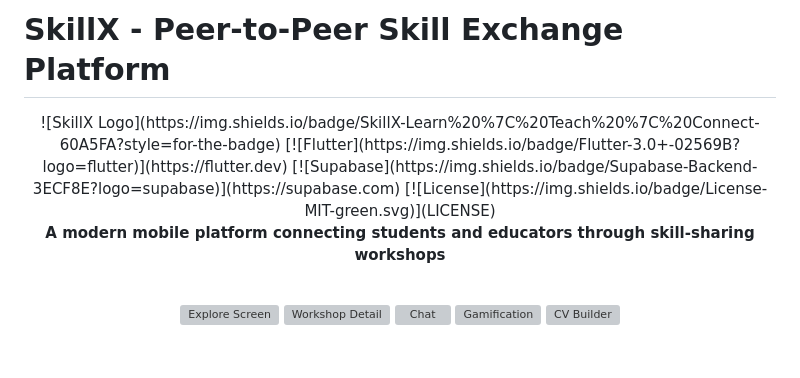
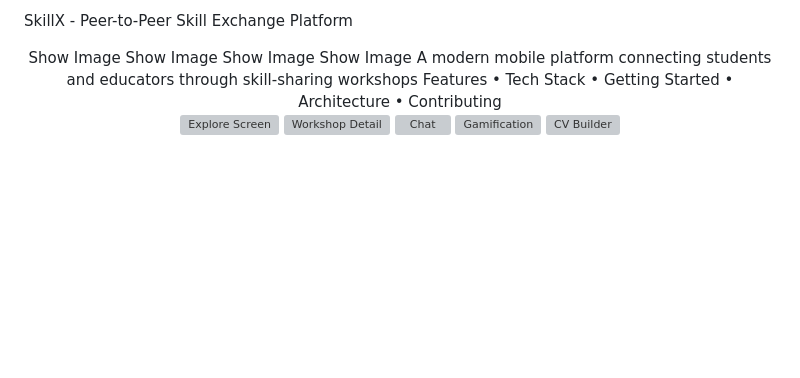
Before and after one commit to muraa-p/fyp, a Markdown page: README.md, the part around the change. Drawn GitHub-style; blank space fills up the shorter version; grey boxes are pictures that could not be loaded.

```diff
--- a/README.md
+++ b/README.md
@@ -1,11 +1,11 @@
-# SkillX - Peer-to-Peer Skill Exchange Platform
+SkillX - Peer-to-Peer Skill Exchange Platform
 <div align="center">
-![SkillX Logo](https://img.shields.io/badge/SkillX-Learn%20%7C%20Teach%20%7C%20Connect-60A5FA?style=for-the-badge)
-[![Flutter](https://img.shields.io/badge/Flutter-3.0+-02569B?logo=flutter)](https://flutter.dev)
-[![Supabase](https://img.shields.io/badge/Supabase-Backend-3ECF8E?logo=supabase)](https://supabase.com)
-[![License](https://img.shields.io/badge/License-MIT-green.svg)](LICENSE)
-
-**A modern mobile platform connecting students and educators through skill-sharing workshops**
+Show Image
+Show Image
+Show Image
+Show Image
+A modern mobile platform connecting students and educators through skill-sharing workshops
+Features • Tech Stack • Getting Started • Architecture • Contributing
 
 <br/>
 
```
